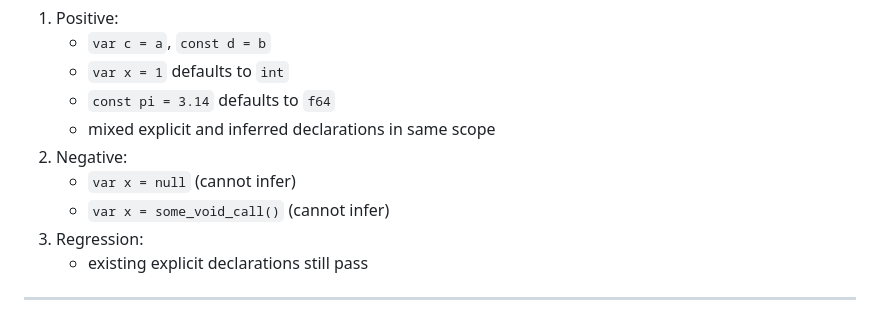
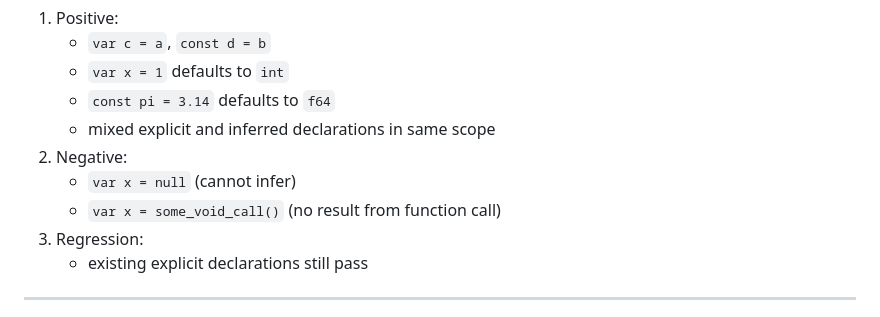
Before and after one commit to rsms/hophop, a Markdown page: docs/SLP-10-variable-type-inference.md, the part around the change. GitHub-like rendering.

Commit message:
SLP-10 nit

```diff
--- a/docs/SLP-10-variable-type-inference.md
+++ b/docs/SLP-10-variable-type-inference.md
@@ -178,7 +178,7 @@ Add tests for:
    - mixed explicit and inferred declarations in same scope
 2. Negative:
    - `var x = null` (cannot infer)
-   - `var x = some_void_call()` (cannot infer)
+   - `var x = some_void_call()` (no result from function call)
 3. Regression:
    - existing explicit declarations still pass
 
```
